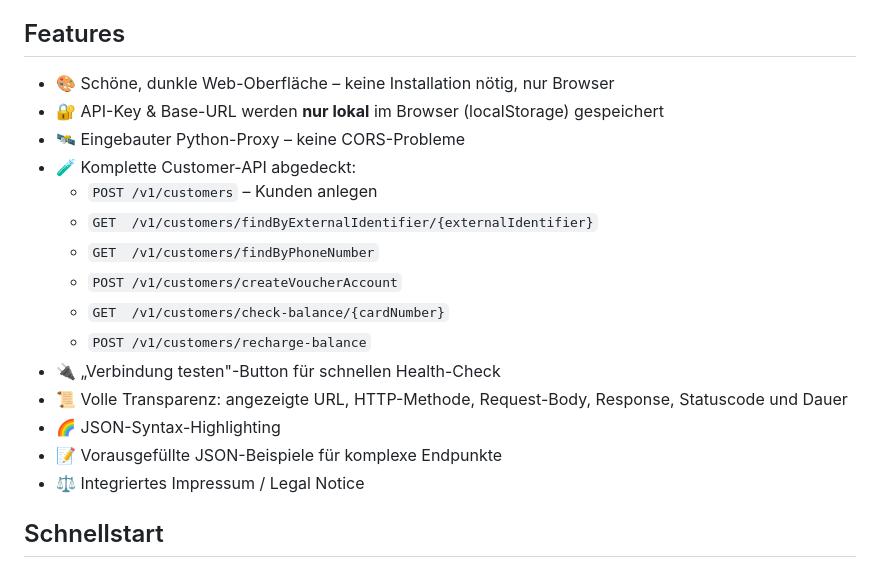
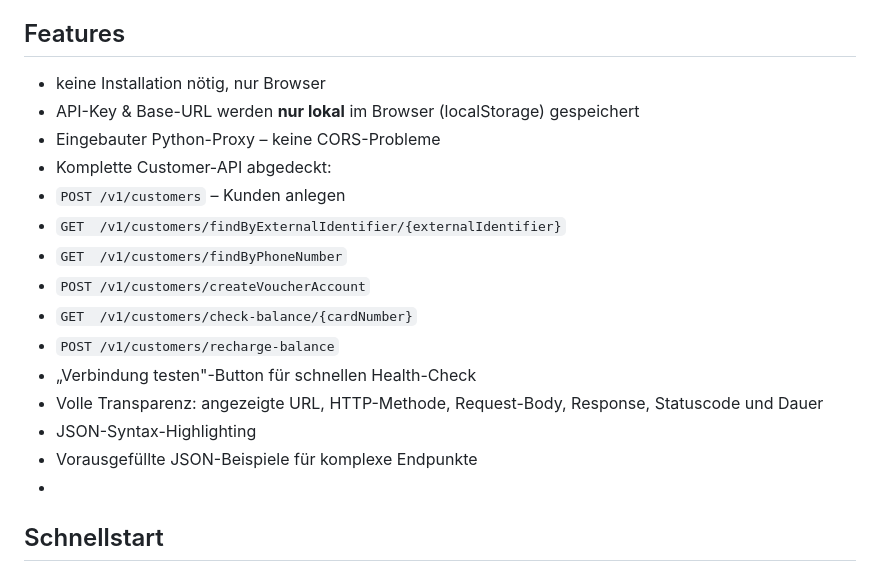
Before and after one commit to NitradoMedia/oktopos-api-, a Markdown page: README.md, the part around the change. Drawn GitHub-style.

```diff
--- a/README.md
+++ b/README.md
@@ -23,22 +23,21 @@ und kannst dann alle Endpunkte mit ein paar Klicks ausprobieren — kein Postman
 
 ## Features
 
-- 🎨 Schöne, dunkle Web-Oberfläche – keine Installation nötig, nur Browser
-- 🔐 API-Key & Base-URL werden **nur lokal** im Browser (localStorage) gespeichert
-- 🛰 Eingebauter Python-Proxy – keine CORS-Probleme
-- 🧪 Komplette Customer-API abgedeckt:
+-    keine Installation nötig, nur Browser
+-    API-Key & Base-URL werden **nur lokal** im Browser (localStorage) gespeichert
+-    Eingebauter Python-Proxy – keine CORS-Probleme
+-    Komplette Customer-API abgedeckt:
   - `POST /v1/customers` – Kunden anlegen
   - `GET  /v1/customers/findByExternalIdentifier/{externalIdentifier}`
   - `GET  /v1/customers/findByPhoneNumber`
   - `POST /v1/customers/createVoucherAccount`
   - `GET  /v1/customers/check-balance/{cardNumber}`
   - `POST /v1/customers/recharge-balance`
-- 🔌 „Verbindung testen"-Button für schnellen Health-Check
-- 📜 Volle Transparenz: angezeigte URL, HTTP-Methode, Request-Body, Response, Statuscode und Dauer
-- 🌈 JSON-Syntax-Highlighting
-- 📝 Vorausgefüllte JSON-Beispiele für komplexe Endpunkte
-- ⚖ Integriertes Impressum / Legal Notice
-
+-   „Verbindung testen"-Button für schnellen Health-Check
+-   Volle Transparenz: angezeigte URL, HTTP-Methode, Request-Body, Response, Statuscode und Dauer
+-   JSON-Syntax-Highlighting
+-   Vorausgefüllte JSON-Beispiele für komplexe Endpunkte
+-
 ## Schnellstart
 
 ### Variante A: docker compose (empfohlen)
```
